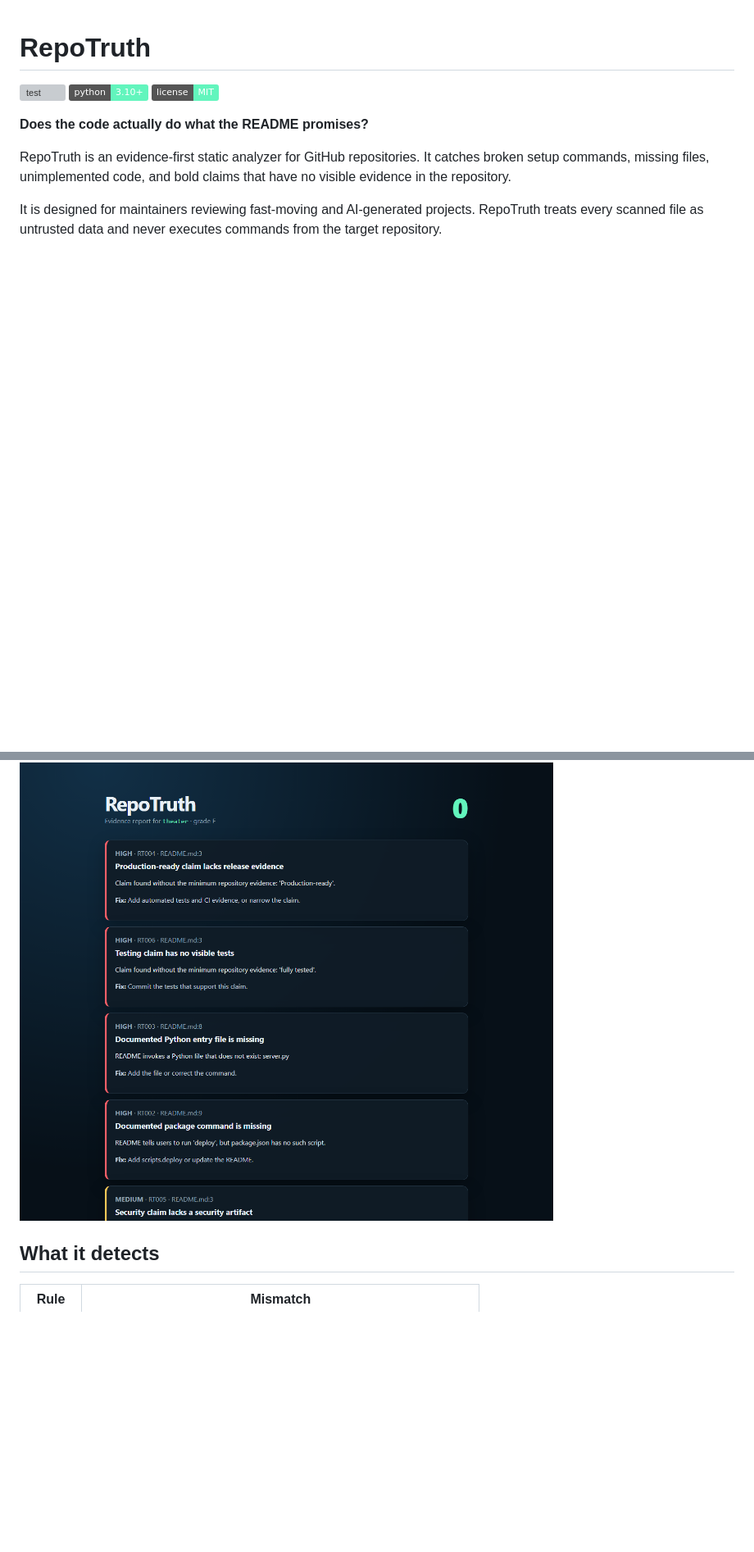
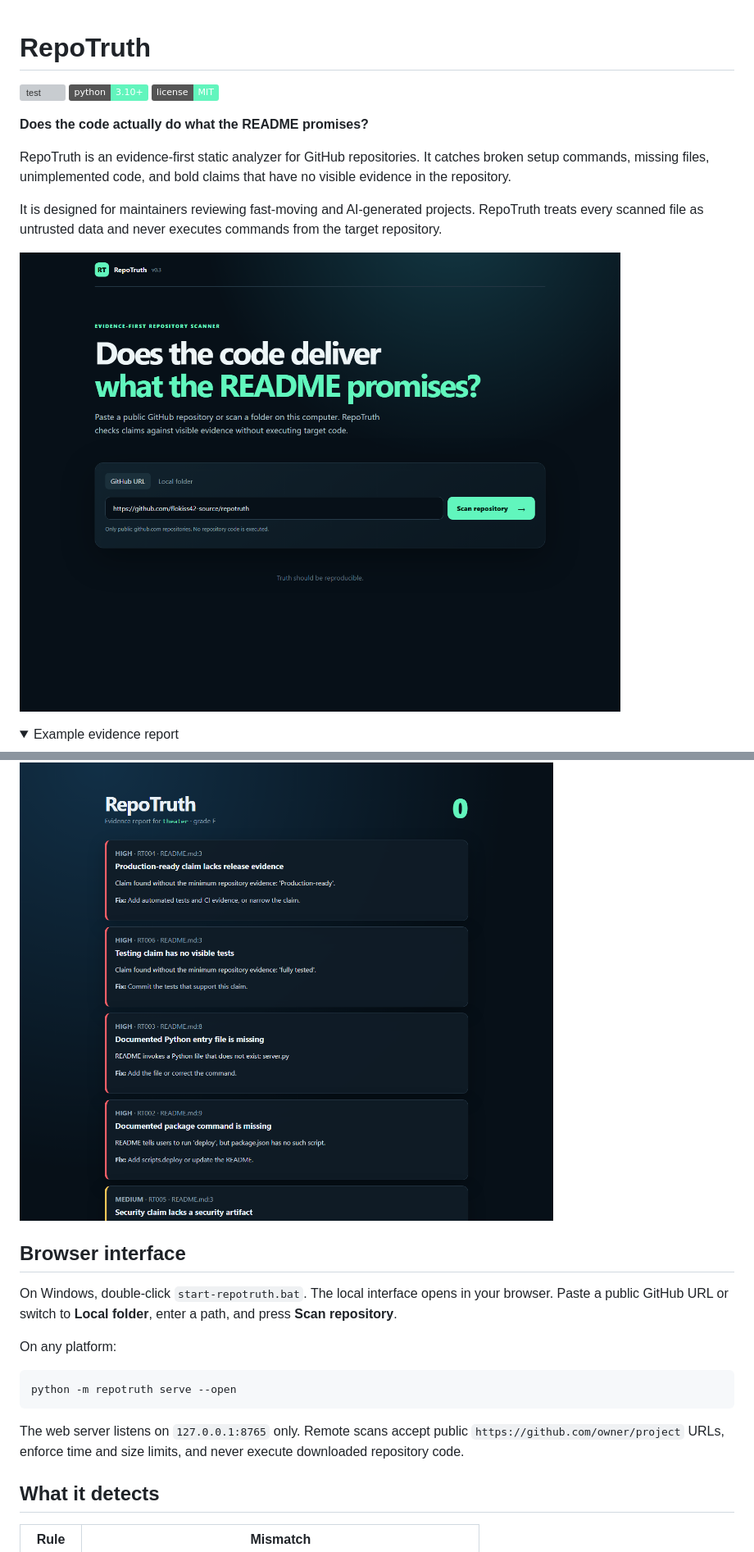
Before and after one commit to flokiss42-source/repotruth, a Markdown page: README.md, 2 parts joined by grey strips. Shown: that part at 82% size. Drawn GitHub-style; pictures changed too: docs/web-ui.png (added); folded sections open; badges without logos; blank space fills up the shorter version; grey boxes are pictures that could not be loaded.

Commit message:
feat: add one-click local web scanner

````diff
--- a/README.md
+++ b/README.md
@@ -10,7 +10,26 @@ RepoTruth is an evidence-first static analyzer for GitHub repositories. It catch
 
 It is designed for maintainers reviewing fast-moving and AI-generated projects. RepoTruth treats every scanned file as untrusted data and never executes commands from the target repository.
 
+![RepoTruth browser interface](docs/web-ui.png)
+
+<details>
+<summary>Example evidence report</summary>
+
 ![RepoTruth HTML evidence report](docs/repotruth-report.png)
+
+</details>
+
+## Browser interface
+
+On Windows, double-click `start-repotruth.bat`. The local interface opens in your browser. Paste a public GitHub URL or switch to **Local folder**, enter a path, and press **Scan repository**.
+
+On any platform:
+
+```bash
+python -m repotruth serve --open
+```
+
+The web server listens on `127.0.0.1:8765` only. Remote scans accept public `https://github.com/owner/project` URLs, enforce time and size limits, and never execute downloaded repository code.
 
 ## What it detects
 
````
Also changed, not shown: SECURITY.md (+2 -0 lines), 10 other files.
